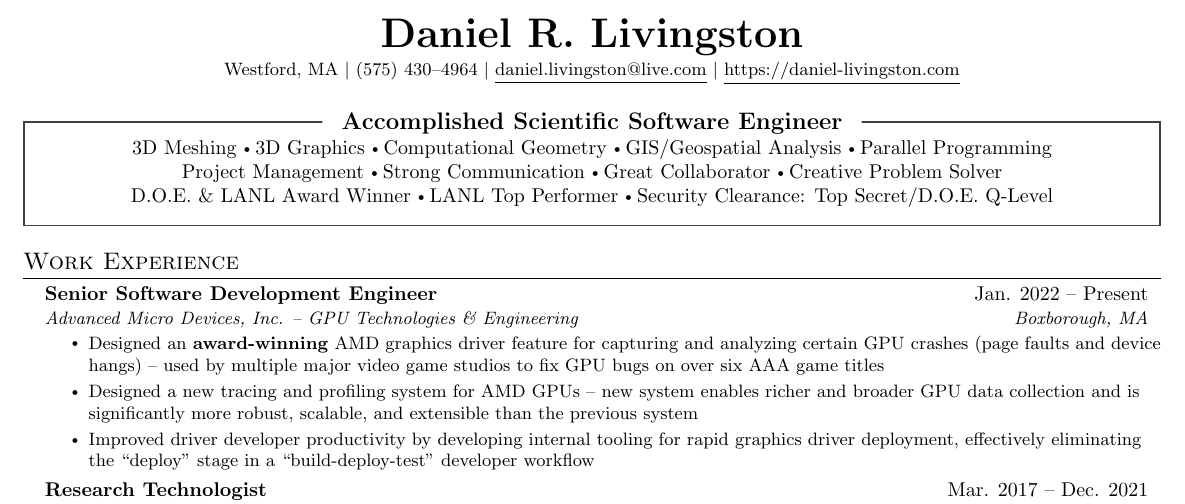
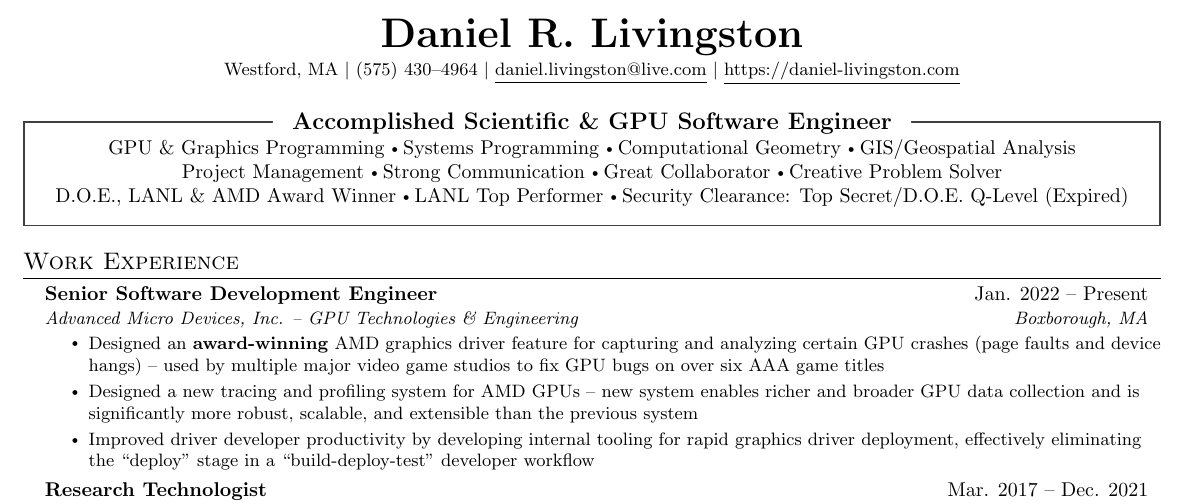
Before and after one commit to daniellivingston/resume, a LaTeX CV (resume/main.tex, which reads resume/src/header.tex): part of page 1 of 2, cut so that both start at the same text. Compiled offline with pdfLaTeX.

Commit message:
Update header with AMD experience

```diff
--- a/resume/src/header.tex
+++ b/resume/src/header.tex
@@ -49,10 +49,10 @@
 % HEADER: with bounding box
 % ===================================== %
 \begin{headerbox}[boxrule=0.3mm]
-{Accomplished Scientific Software Engineer}
+{Accomplished Scientific \& GPU Software Engineer}
 \begin{center}
-    3D Meshing \idot 3D Graphics \idot Computational Geometry \idot GIS/Geospatial Analysis \idot Parallel Programming \\
+    GPU \& Graphics Programming \idot Systems Programming \idot Computational Geometry \idot GIS/Geospatial Analysis \\
     Project Management \idot Strong Communication \idot Great Collaborator \idot Creative Problem Solver \\
-    D.O.E. \& LANL Award Winner \idot LANL Top Performer \idot Security Clearance: Top Secret/D.O.E. Q-Level\\
+    D.O.E., LANL \& AMD Award Winner \idot LANL Top Performer \idot Security Clearance: Top Secret/D.O.E. Q-Level (Expired)\\
 \end{center}
 \end{headerbox}
```
